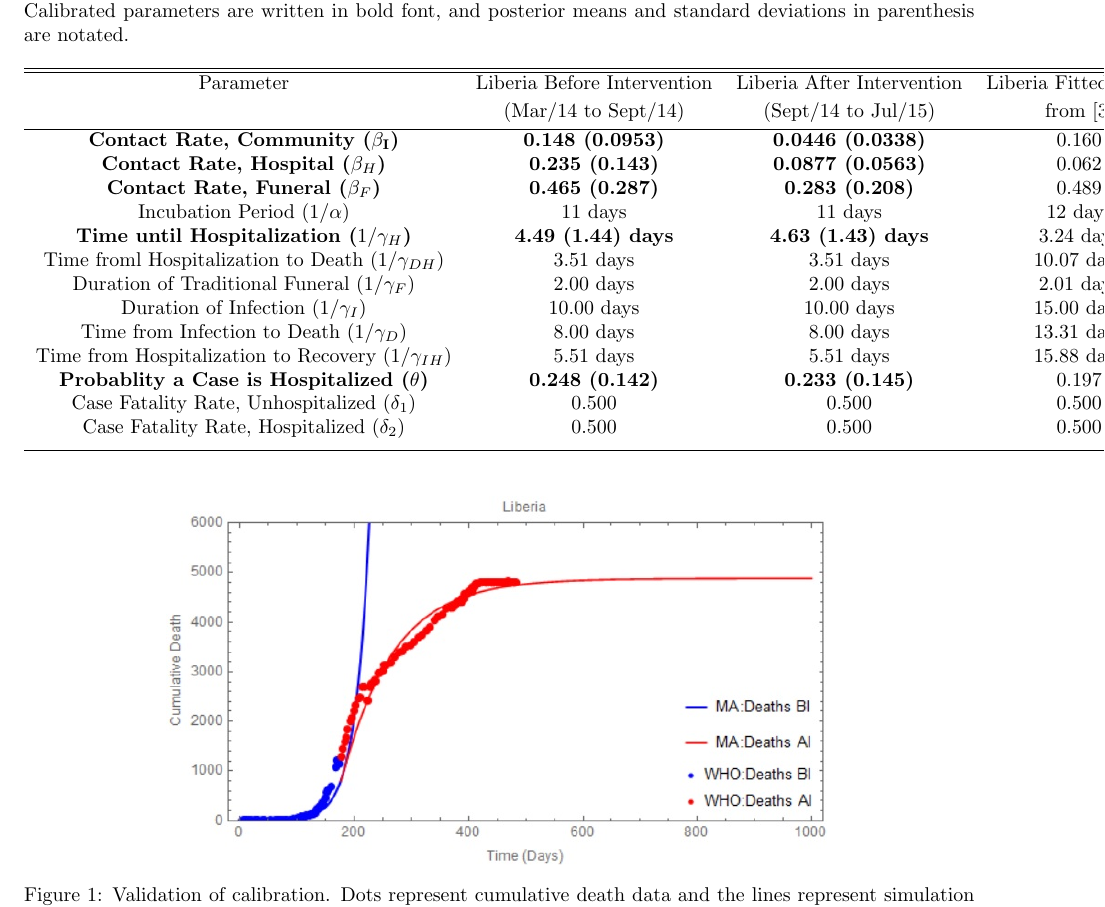
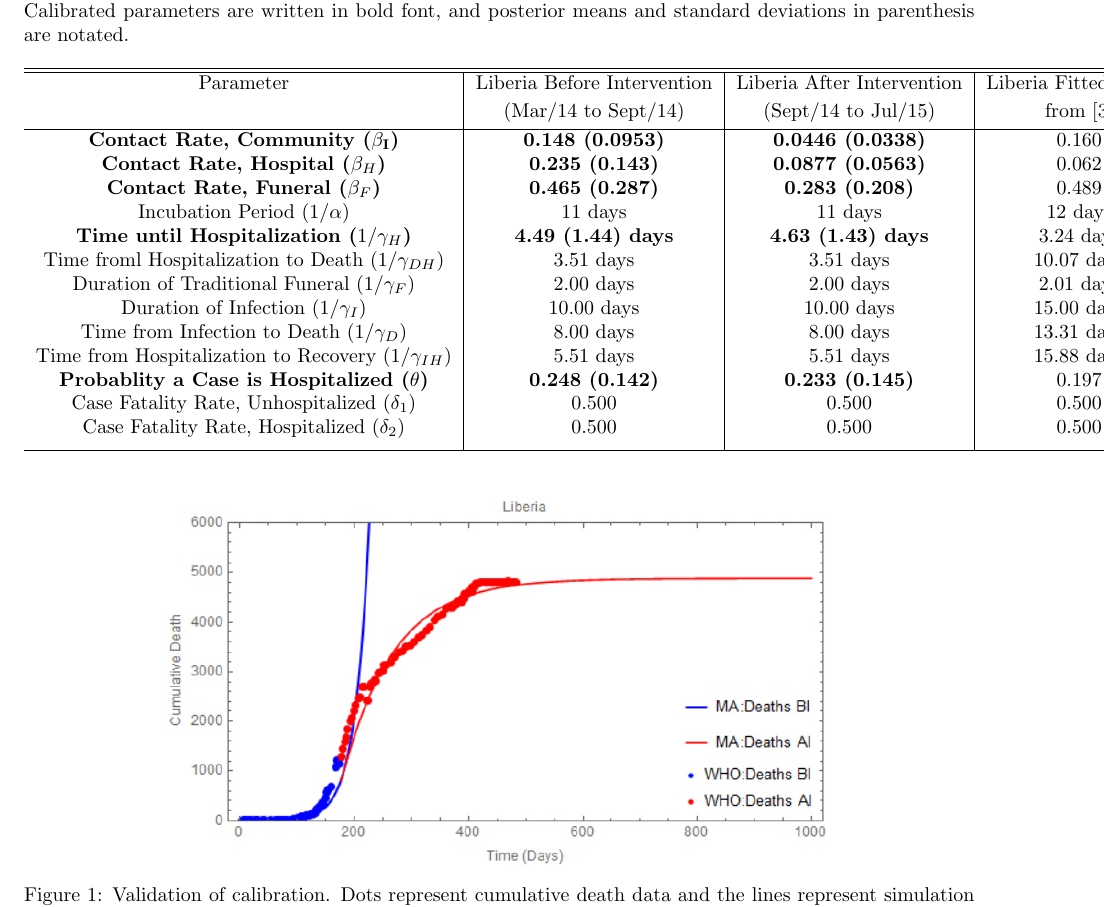
Before and after one commit to YuhangMa/MIT-Lincoln-Lab, a LaTeX paper (main.tex, which reads Callibration.tex): part of page 5 of 22, cut so that both start at the same text. Compiled offline with pdfLaTeX.

Commit message:
modified table

```diff
--- a/Callibration.tex
+++ b/Callibration.tex
@@ -38,7 +38,7 @@ Based on our calibration, the intervention reduce the basic reproduction number
 \begin{table}[ht]
 \caption{Model Parameters for Ebola Epidemic in Liberia Before and After the International Intervention. Calibrated parameters are written in bold font, and posterior means and standard deviations in parenthesis are notated.} % title of Table
 \centering % used for centering table
-\begin{tabular}{c c c c }
+\begin{tabular}{c| c| c| c }
 \hline\hline %inserts double horizontal lines
 Parameter & Liberia Before Intervention  & Liberia After Intervention & Liberia Fitted Values\\ [0.5ex]
  & (Mar/14 to Sept/14) &  (Sept/14 to Jul/15) & from \cite{FortmannRoe}\\ [0.5ex] % inserts table
```
